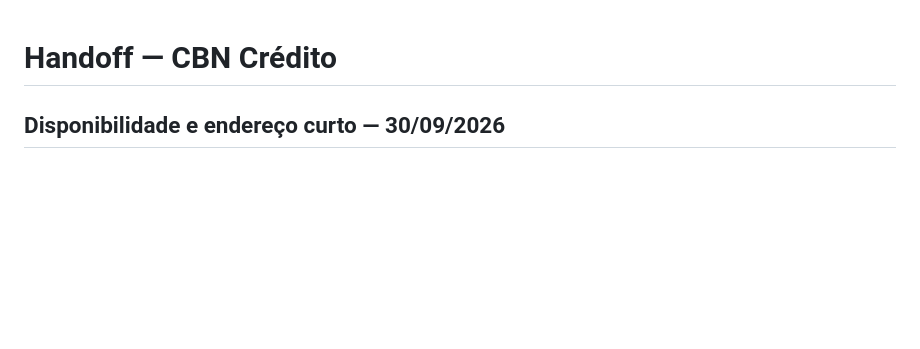
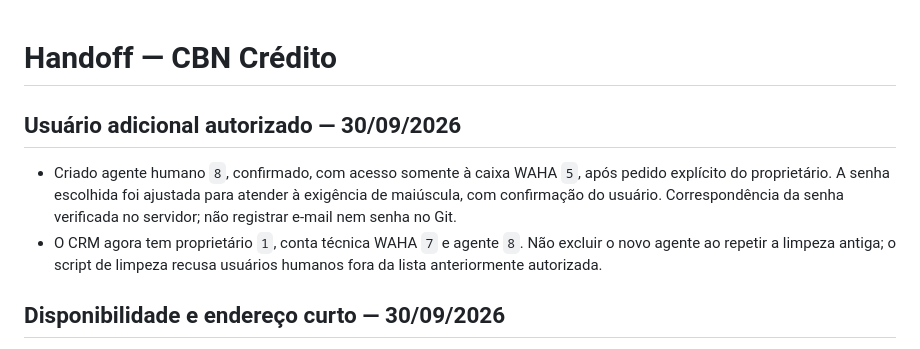
Before and after one commit to Sholdam/cbn, a Markdown page: docs/HANDOFF.md, the part around the change. GitHub-like rendering; blank space fills up the shorter version.

Commit message:
Record authorized additional WAHA agent access

```diff
--- a/docs/HANDOFF.md
+++ b/docs/HANDOFF.md
@@ -1,4 +1,14 @@
 # Handoff — CBN Crédito
+
+## Usuário adicional autorizado — 30/09/2026
+
+- Criado agente humano `8`, confirmado, com acesso somente à caixa WAHA `5`,
+  após pedido explícito do proprietário. A senha escolhida foi ajustada para
+  atender à exigência de maiúscula, com confirmação do usuário. Correspondência
+  da senha verificada no servidor; não registrar e-mail nem senha no Git.
+- O CRM agora tem proprietário `1`, conta técnica WAHA `7` e agente `8`.
+  Não excluir o novo agente ao repetir a limpeza antiga; o script de limpeza
+  recusa usuários humanos fora da lista anteriormente autorizada.
 
 ## Disponibilidade e endereço curto — 30/09/2026
 
```
Also changed, not shown: docs/BACKLOG_CHECKPOINT.md (+6 -0 lines).
